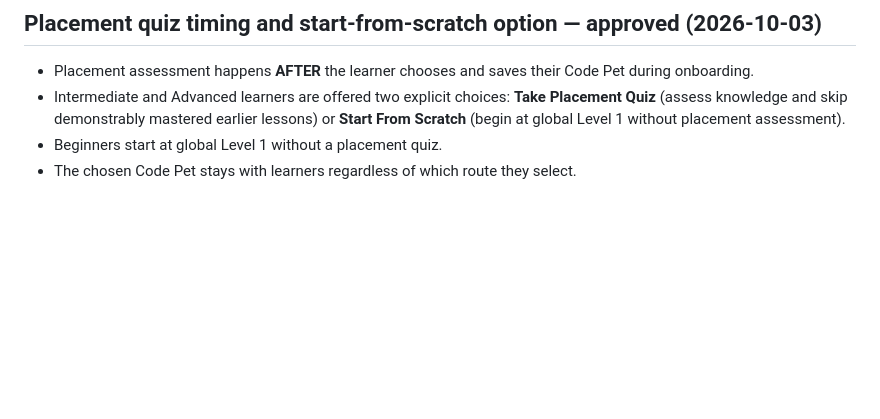
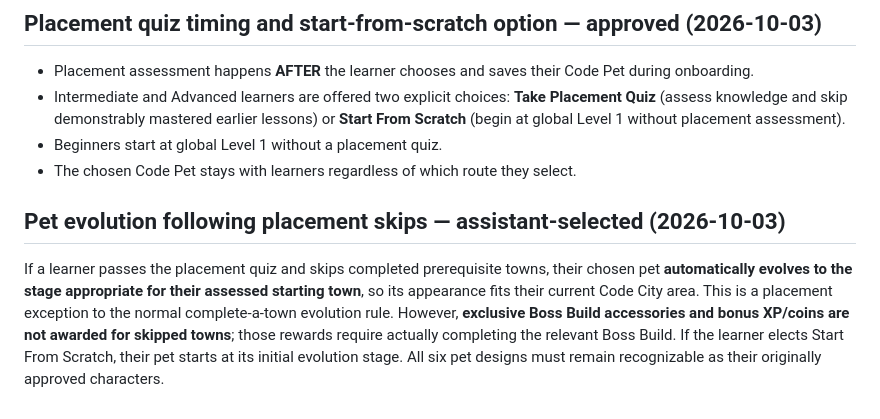
Before and after one commit to ameastudio/Code-life-v2, a Markdown page: DESIGN-LOCK.md, the part around the change. Drawn GitHub-style; blank space fills up the shorter version.

Commit message:
Specify pet stage for placement skips without unearned Boss rewards

```diff
--- a/DESIGN-LOCK.md
+++ b/DESIGN-LOCK.md
@@ -207,3 +207,6 @@ Intermediate and Advanced learners who **pass the placement quiz may skip earlie
 - Intermediate and Advanced learners are offered two explicit choices: **Take Placement Quiz** (assess knowledge and skip demonstrably mastered earlier lessons) or **Start From Scratch** (begin at global Level 1 without placement assessment).
 - Beginners start at global Level 1 without a placement quiz.
 - The chosen Code Pet stays with learners regardless of which route they select.
+
+## Pet evolution following placement skips — assistant-selected (2026-10-03)
+If a learner passes the placement quiz and skips completed prerequisite towns, their chosen pet **automatically evolves to the stage appropriate for their assessed starting town**, so its appearance fits their current Code City area. This is a placement exception to the normal complete-a-town evolution rule. However, **exclusive Boss Build accessories and bonus XP/coins are not awarded for skipped towns**; those rewards require actually completing the relevant Boss Build. If the learner elects Start From Scratch, their pet starts at its initial evolution stage. All six pet designs must remain recognizable as their originally approved characters.
```
